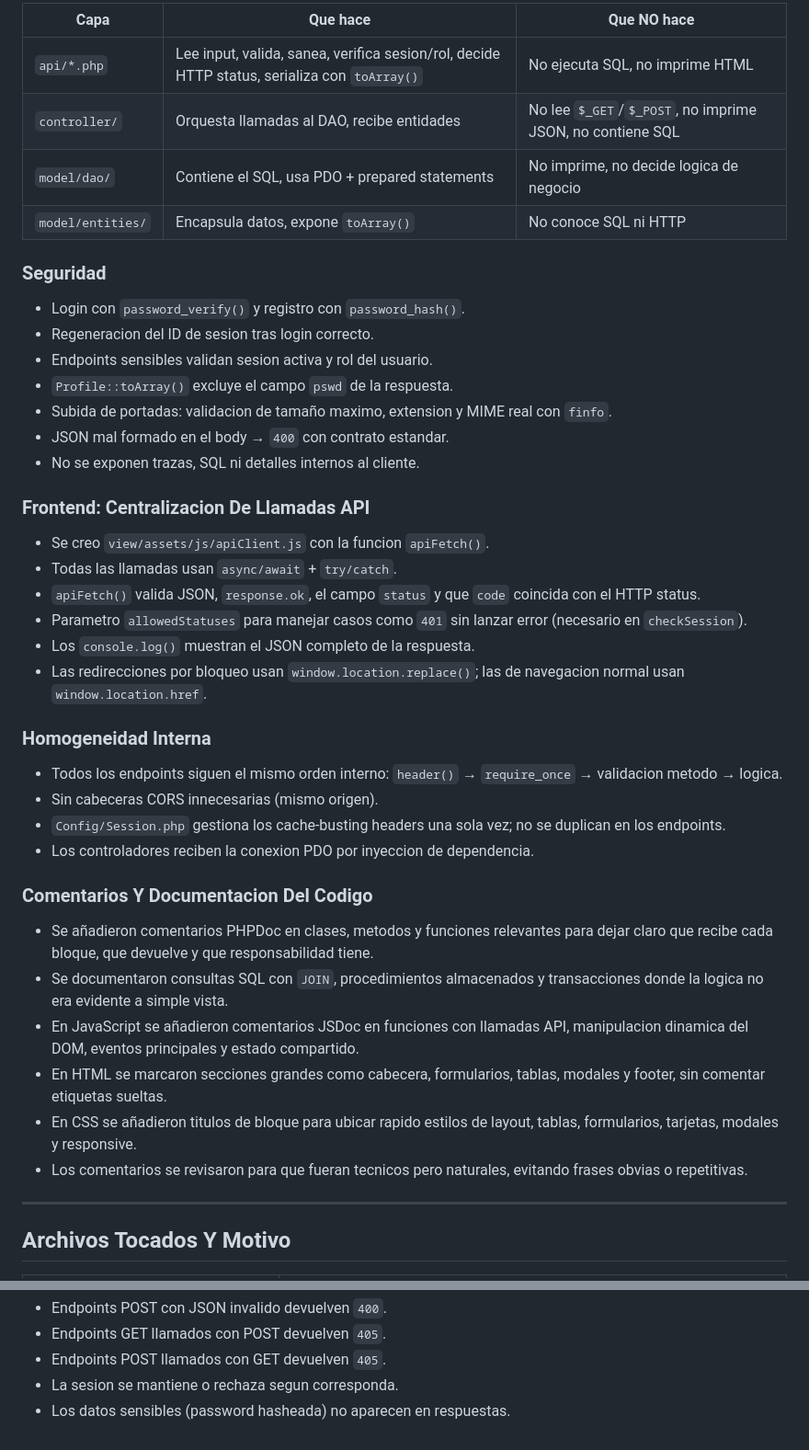
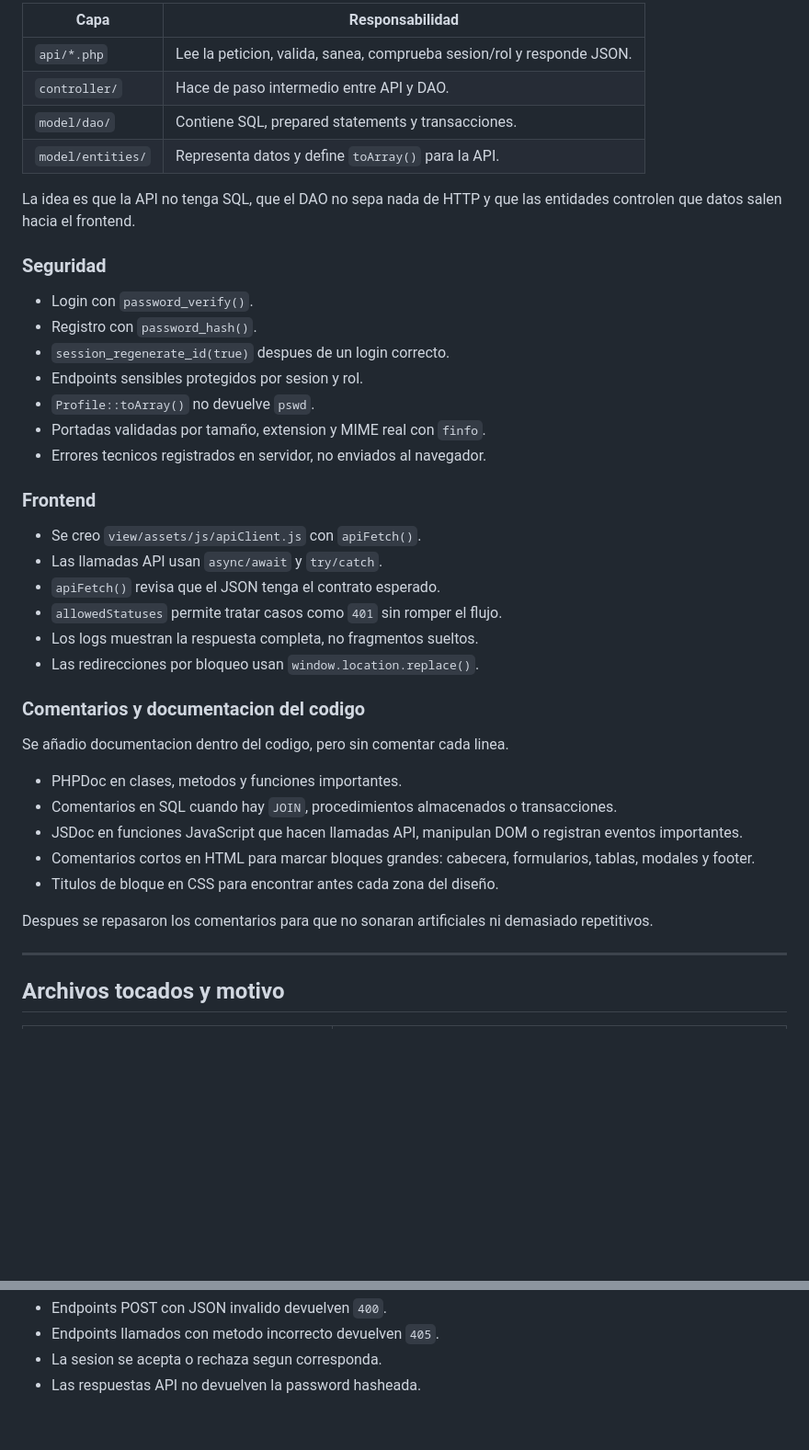
Before and after one commit to Ander719/Reto_Libreria, a Markdown page: README.md, 2 parts joined by grey strips. Shown at 92% size. GitHub-like rendering; blank space fills up the shorter version.

```diff
--- a/README.md
+++ b/README.md
@@ -81,59 +72,45 @@ Simplificacion academica compatible con `$_POST` y `FormData`:
 
-| Capa | Que hace | Que NO hace |
-|------|----------|-------------|
-| `api/*.php` | Lee input, valida, sanea, verifica sesion/rol, decide HTTP status, serializa con `toArray()` | No ejecuta SQL, no imprime HTML |
-| `controller/` | Orquesta llamadas al DAO, recibe entidades | No lee `$_GET`/`$_POST`, no imprime JSON, no contiene SQL |
-| `model/dao/` | Contiene el SQL, usa PDO + prepared statements | No imprime, no decide logica de negocio |
-| `model/entities/` | Encapsula datos, expone `toArray()` | No conoce SQL ni HTTP |
+| Capa | Responsabilidad |
+|------|-----------------|
+| `api/*.php` | Lee la peticion, valida, sanea, comprueba sesion/rol y responde JSON. |
+| `controller/` | Hace de paso intermedio entre API y DAO. |
+| `model/dao/` | Contiene SQL, prepared statements y transacciones. |
+| `model/entities/` | Representa datos y define `toArray()` para la API. |
+
+La idea es que la API no tenga SQL, que el DAO no sepa nada de HTTP y que las entidades controlen que datos salen hacia el frontend.
 
 ### Seguridad
 
-- Login con `password_verify()` y registro con `password_hash()`.
-- Regeneracion del ID de sesion tras login correcto.
-- Endpoints sensibles validan sesion activa y rol del usuario.
-- `Profile::toArray()` excluye el campo `pswd` de la respuesta.
-- Subida de portadas: validacion de tamaño maximo, extension y MIME real con
-  `finfo`.
-- JSON mal formado en el body → `400` con contrato estandar.
-- No se exponen trazas, SQL ni detalles internos al cliente.
+- Login con `password_verify()`.
+- Registro con `password_hash()`.
+- `session_regenerate_id(true)` despues de un login correcto.
+- Endpoints sensibles protegidos por sesion y rol.
+- `Profile::toArray()` no devuelve `pswd`.
+- Portadas validadas por tamaño, extension y MIME real con `finfo`.
+- Errores tecnicos registrados en servidor, no enviados al navegador.
 
-### Frontend: Centralizacion De Llamadas API
+### Frontend
 
-- Se creo `view/assets/js/apiClient.js` con la funcion `apiFetch()`.
-- Todas las llamadas usan `async/await` + `try/catch`.
-- `apiFetch()` valida JSON, `response.ok`, el campo `status` y que `code`
-  coincida con el HTTP status.
-- Parametro `allowedStatuses` para manejar casos como `401` sin lanzar error
-  (necesario en `checkSession`).
-- Los `console.log()` muestran el JSON completo de la respuesta.
-- Las redirecciones por bloqueo usan `window.location.replace()`; las de
-  navegacion normal usan `window.location.href`.
+- Se creo `view/assets/js/apiClient.js` con `apiFetch()`.
+- Las llamadas API usan `async/await` y `try/catch`.
+- `apiFetch()` revisa que el JSON tenga el contrato esperado.
+- `allowedStatuses` permite tratar casos como `401` sin romper el flujo.
+- Los logs muestran la respuesta completa, no fragmentos sueltos.
+- Las redirecciones por bloqueo usan `window.location.replace()`.
 
-### Homogeneidad Interna
+### Comentarios y documentacion del codigo
 
-- Todos los endpoints siguen el mismo orden interno:
-  `header()` → `require_once` → validacion metodo → logica.
-- Sin cabeceras CORS innecesarias (mismo origen).
-- `Config/Session.php` gestiona los cache-busting headers una sola vez; no se
-  duplican en los endpoints.
-- Los controladores reciben la conexion PDO por inyeccion de dependencia.
+Se añadio documentacion dentro del codigo, pero sin comentar cada linea.
 
-### Comentarios Y Documentacion Del Codigo
+- PHPDoc en clases, metodos y funciones importantes.
+- Comentarios en SQL cuando hay `JOIN`, procedimientos almacenados o transacciones.
+- JSDoc en funciones JavaScript que hacen llamadas API, manipulan DOM o registran eventos importantes.
+- Comentarios cortos en HTML para marcar bloques grandes: cabecera, formularios, tablas, modales y footer.
+- Titulos de bloque en CSS para encontrar antes cada zona del diseño.
 
-- Se añadieron comentarios PHPDoc en clases, metodos y funciones relevantes para
-  dejar claro que recibe cada bloque, que devuelve y que responsabilidad tiene.
-- Se documentaron consultas SQL con `JOIN`, procedimientos almacenados y
-  transacciones donde la logica no era evidente a simple vista.
-- En JavaScript se añadieron comentarios JSDoc en funciones con llamadas API,
-  manipulacion dinamica del DOM, eventos principales y estado compartido.
-- En HTML se marcaron secciones grandes como cabecera, formularios, tablas,
-  modales y footer, sin comentar etiquetas sueltas.
-- En CSS se añadieron titulos de bloque para ubicar rapido estilos de layout,
-  tablas, formularios, tarjetas, modales y responsive.
-- Los comentarios se revisaron para que fueran tecnicos pero naturales, evitando
-  frases obvias o repetitivas.
+Despues se repasaron los comentarios para que no sonaran artificiales ni demasiado repetitivos.
 
 ---
 
-## Archivos Tocados Y Motivo
+## Archivos tocados y motivo
 
@@ -183,5 +157,4 @@ Simplificacion academica compatible con `$_POST` y `FormData`:
 - Endpoints POST con JSON invalido devuelven `400`.
-- Endpoints GET llamados con POST devuelven `405`.
-- Endpoints POST llamados con GET devuelven `405`.
-- La sesion se mantiene o rechaza segun corresponda.
-- Los datos sensibles (password hasheada) no aparecen en respuestas.
+- Endpoints llamados con metodo incorrecto devuelven `405`.
+- La sesion se acepta o rechaza segun corresponda.
+- Las respuestas API no devuelven la password hasheada.
```
Also changed, not shown: other parts of README.md (+66 -78 lines).
